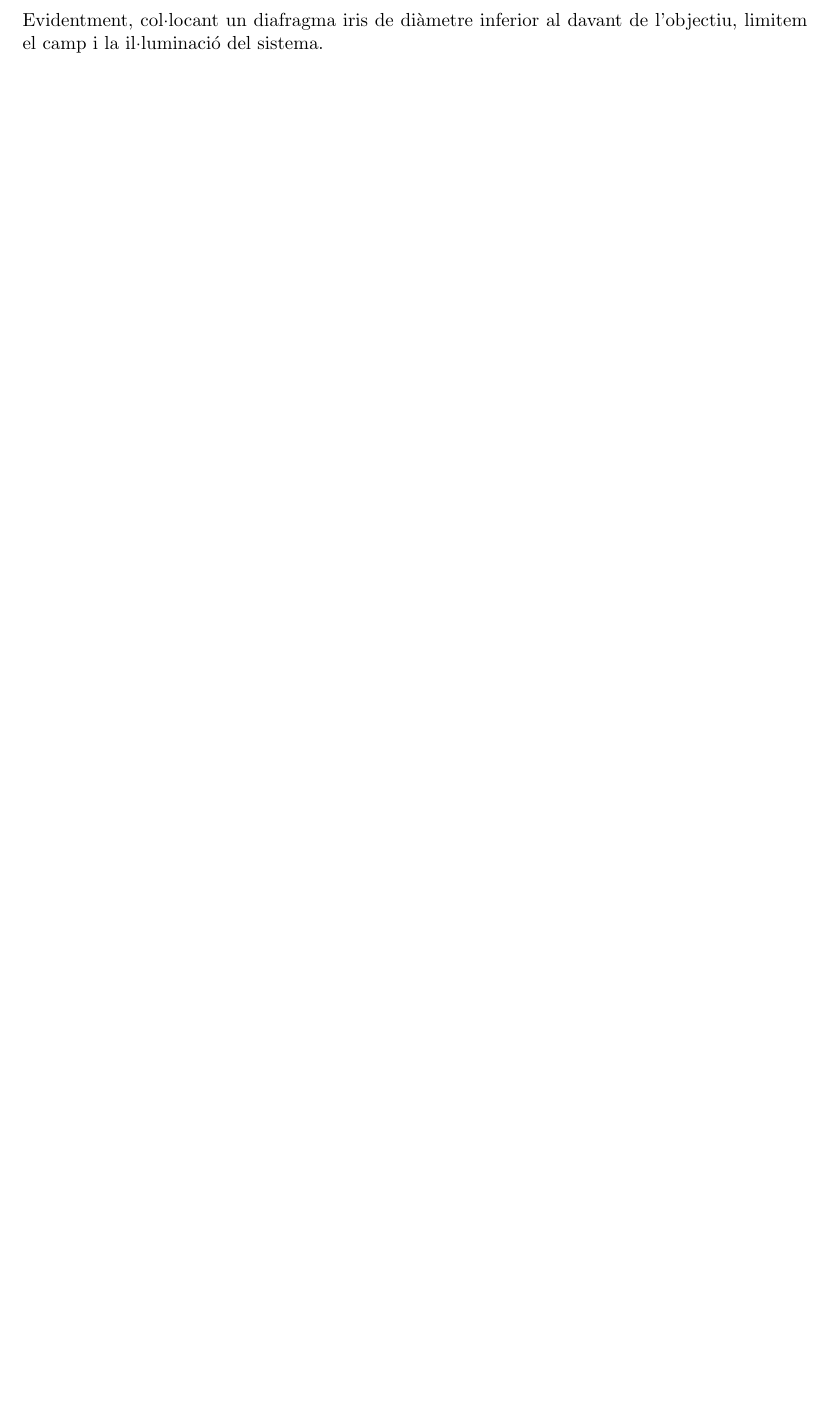
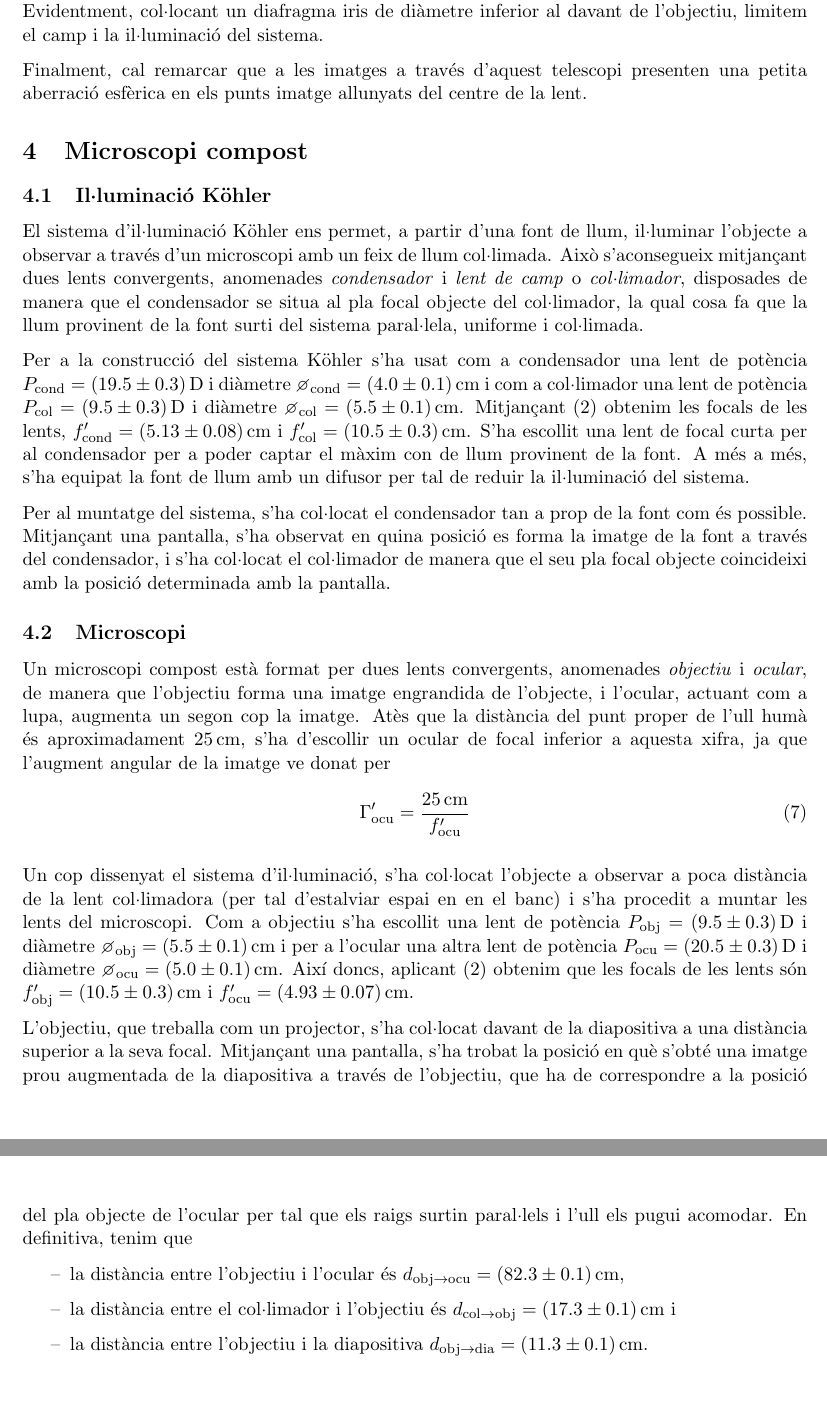
Before and after one commit to srmarcballestero/PractiquesOptica, a LaTeX paper (Pràctica 1 - Disseny i construcció d'instruments òptics/main.tex): part of page 3 of 3 before the commit and two parts of pages 3 and 4 of 4 after it, the two joined at a grey line, cut so that both start at the same text, the shorter picture padded with empty space. The pictures show the PDF file Pràctica 1 - Disseny i construcció d'instruments òptics/main.pdf that the author committed with the source.

Commit message:
Pràctica 1

```diff
--- a/Pràctica 1 - Disseny i construcció d'instruments òptics/main.tex
+++ b/Pràctica 1 - Disseny i construcció d'instruments òptics/main.tex
@@ -174,6 +176,37 @@ Fent servir les fórmules \eqref{eq:pupilasortida} i \eqref{eq:augments} obtenim
 
 Per calcular el camp d'observació, notem que en aquest cas tenim que $\diameter_\textup{DC} = \diameter_\textup{obj}$, vist que l'objectiu actua com a diafragma de camp; aplicant \eqref{eq:semicamp} obtenim $2\omega = \SI{0.073 \pm 0.005}{\radian}$. Evidentment, col·locant un diafragma iris de diàmetre inferior al davant de l'objectiu, limitem el camp i la il·luminació del sistema.
 
+Finalment, cal remarcar que a les imatges a través d'aquest telescopi presenten una petita aberració esfèrica en els punts imatge allunyats del centre de la lent.
+
+\section{Microscopi compost} \label{sec:microscopi}
+\subsection{Il·luminació Köhler}\label{sec:kohler}
+El sistema d'il·luminació Köhler ens permet, a partir d'una font de llum, il·luminar l'objecte a observar a través d'un microscopi amb un feix de llum col·limada. Això s'aconsegueix mitjançant dues lents convergents, anomenades \emph{condensador} i \emph{lent de camp} o \emph{col·limador}, disposades de manera que el condensador se situa al pla focal objecte del col·limador, la qual cosa fa que la llum provinent de la font surti del sistema paral·lela, uniforme i col·limada.
+
+Per a la construcció del sistema Köhler s'ha usat com a condensador una lent de potència $P_\textup{cond} = \SI{19.5 \pm 0.3}{\dioptre}$ i diàmetre $\diameter_\textup{cond} = \SI{4.0 \pm 0.1}{\centi\metre}$ i com a col·limador una lent de potència $P_\textup{col} = \SI{9.5 \pm 0.3}{\dioptre}$ i diàmetre $\diameter_\textup{col} = \SI{5.5 \pm 0.1}{\centi\metre}$. Mitjançant \eqref{eq:focals} obtenim les focals de les lents, $f'_\textup{cond} = \SI{5.13 \pm 0.08}{\centi\metre}$ i $f'_\textup{col} = \SI{10.5 \pm 0.3}{\centi\metre}$. S'ha escollit una lent de focal curta per al condensador per a poder captar el màxim con de llum provinent de la font. A més a més, s'ha equipat la font de llum amb un difusor per tal de reduir la il·luminació del sistema.
+
+Per al muntatge del sistema, s'ha col·locat el condensador tan a prop de la font com és possible. Mitjançant una pantalla, s'ha observat en quina posició es forma la imatge de la font a través del condensador, i s'ha col·locat el col·limador de manera que el seu pla focal objecte coincideixi amb la posició determinada amb la pantalla.
+
+\subsection{Microscopi}\label{sec:submicroscopi}
+Un microscopi compost està format per dues lents convergents, anomenades \emph{objectiu} i \emph{ocular}, de manera que l'objectiu forma una imatge engrandida de l'objecte, i l'ocular, actuant com a lupa, augmenta un segon cop la imatge. Atès que la distància del punt proper de l'ull humà és aproximadament $\SI{25}{\centi\metre}$, s'ha d'escollir un ocular de focal inferior a aquesta xifra, ja que l'augment angular de la imatge ve donat per
+\begin{equation}\label{eq:augmentull}
+  \Gamma'_\textup{ocu} = \frac{\SI{25}{\centi\metre}}{f'_\textup{ocu}}
+\end{equation}
+
+Un cop dissenyat el sistema d'il·luminació, s'ha col·locat l'objecte a observar a poca distància de la lent col·limadora (per tal d'estalviar espai en en el banc) i s'ha procedit a muntar les lents del microscopi. Com a objectiu s'ha escollit una lent de potència $P_\textup{obj} = \SI{9.5 \pm 0.3}{\dioptre}$ i diàmetre $\diameter_\textup{obj} = \SI{5.5 \pm 0.1}{\centi\metre}$ i per a l'ocular una altra lent de potència $P_\textup{ocu} = \SI{20.5 \pm 0.3}{\dioptre}$ i diàmetre $\diameter_\textup{ocu} = \SI{5.0 \pm 0.1}{\centi\metre}$. Així doncs, aplicant \eqref{eq:focals} obtenim que les focals de les lents són $f'_\textup{obj} = \SI{10.5 \pm 0.3}{\centi\metre}$ i $f'_\textup{ocu} = \SI{4.93 \pm 0.07}{\centi\metre}$.
+
+L'objectiu, que treballa com un projector, s'ha col·locat davant de la diapositiva a una distància superior a la seva focal. Mitjançant una pantalla, s'ha trobat la posició en què s'obté una imatge prou augmentada de la diapositiva a través de l'objectiu, que ha de correspondre a la posició del pla objecte de l'ocular per tal que els raigs surtin paral·lels i l'ull els pugui acomodar. En definitiva, tenim que
+\begin{itemize}[label=--]
+  \item la distància entre l'objectiu i l'ocular és $d_{\textup{obj} \rightarrow \textup{ocu}} = \SI{82.3 \pm 0.1}{\centi\metre}$,
+  \item la distància entre el col·limador i l'objectiu és $d_{\textup{col} \rightarrow \textup{obj}} = \SI{17.3 \pm 0.1}{\centi\metre}$ i
+  \item la distància entre l'objectiu i la diapositiva $d_{\textup{obj} \rightarrow \textup{dia}} = \SI{11.3 \pm 0.1}{\centi\metre}$.
+\end{itemize}
+
+
+
+
+
+
+
 
 \appendix
 \newpage
```
Also changed, not shown: Pràctica 1 - Disseny i construcció d'instruments òptics/main.pdf, Pràctica 1 - Disseny i construcció d'instruments òptics/main.tex (2 more changed lines).
